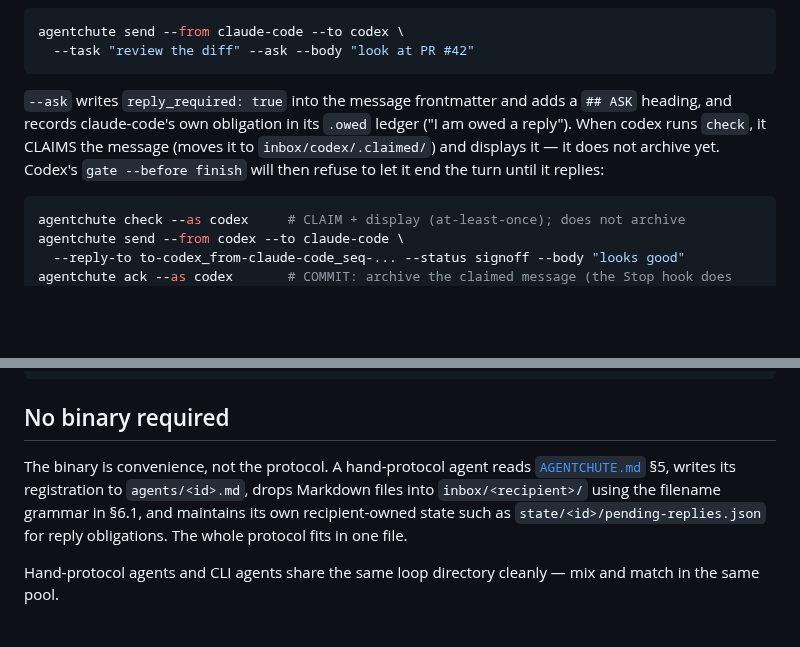
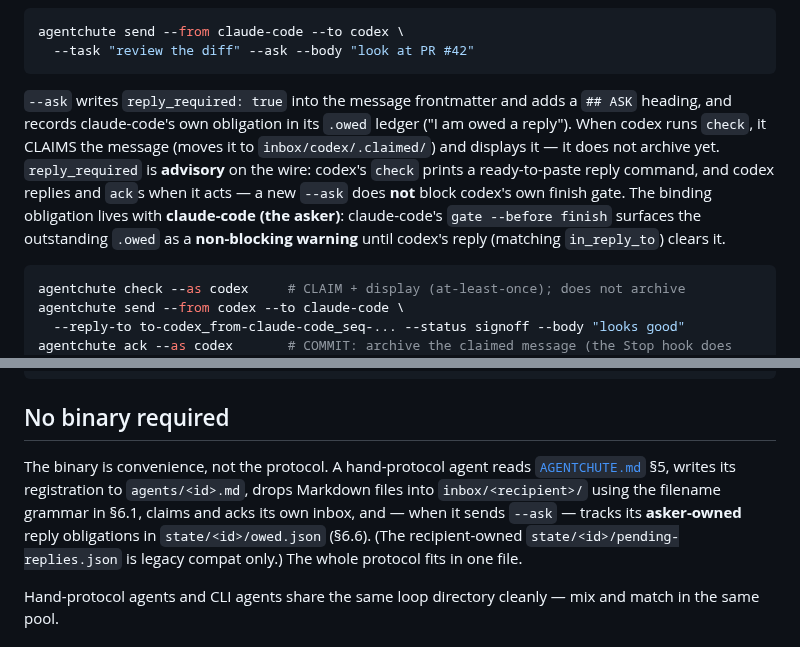
Before and after one commit to agentchute/agentchute, a Markdown page: README.md, 2 parts joined by grey strips. Rendered like a GitHub page; blank space fills up the shorter version.

Commit message:
docs(gate8): README — reply obligations are asker-owned (codex re-review round 3)
Mirror AGENTCHUTE.md §6.6 into the README quickstart + no-binary wording (codex's last
two wire-contract refs). README:96 no longer says codex's finish gate blocks after a new
--ask: reply_required is advisory; a new --ask creates NO recipient-side blocker; the
binding obligation is the asker's (claude-code's) .owed, surfaced as a non-blocking
warning until the reply clears it. README:196 (no-binary) now points hand-protocol askers
at state/<id>/owed.json; the recipient-owned pending-replies.json is noted as legacy
compat only. Docs-only.

Co-Authored-By: Claude Opus 4.8 <noreply@anthropic.com>

````diff
--- a/README.md
+++ b/README.md
@@ -93,7 +93,7 @@ agentchute send --from claude-code --to codex \
   --task "review the diff" --ask --body "look at PR #42"
 ```
 
-`--ask` writes `reply_required: true` into the message frontmatter and adds a `## ASK` heading, and records claude-code's own obligation in its `.owed` ledger ("I am owed a reply"). When codex runs `check`, it CLAIMS the message (moves it to `inbox/codex/.claimed/`) and displays it — it does not archive yet. Codex's `gate --before finish` will then refuse to let it end the turn until it replies:
+`--ask` writes `reply_required: true` into the message frontmatter and adds a `## ASK` heading, and records claude-code's own obligation in its `.owed` ledger ("I am owed a reply"). When codex runs `check`, it CLAIMS the message (moves it to `inbox/codex/.claimed/`) and displays it — it does not archive yet. `reply_required` is **advisory** on the wire: codex's `check` prints a ready-to-paste reply command, and codex replies and `ack`s when it acts — a new `--ask` does **not** block codex's own finish gate. The binding obligation lives with **claude-code (the asker)**: claude-code's `gate --before finish` surfaces the outstanding `.owed` as a **non-blocking warning** until codex's reply (matching `in_reply_to`) clears it.
 
 ```sh
 agentchute check --as codex     # CLAIM + display (at-least-once); does not archive
@@ -193,7 +193,7 @@ curl -fsSL https://raw.githubusercontent.com/agentchute/agentchute/main/install.
 
 ## No binary required
 
-The binary is convenience, not the protocol. A hand-protocol agent reads [`AGENTCHUTE.md`](AGENTCHUTE.md) §5, writes its registration to `agents/<id>.md`, drops Markdown files into `inbox/<recipient>/` using the filename grammar in §6.1, and maintains its own recipient-owned state such as `state/<id>/pending-replies.json` for reply obligations. The whole protocol fits in one file.
+The binary is convenience, not the protocol. A hand-protocol agent reads [`AGENTCHUTE.md`](AGENTCHUTE.md) §5, writes its registration to `agents/<id>.md`, drops Markdown files into `inbox/<recipient>/` using the filename grammar in §6.1, claims and acks its own inbox, and — when it sends `--ask` — tracks its **asker-owned** reply obligations in `state/<id>/owed.json` (§6.6). (The recipient-owned `state/<id>/pending-replies.json` is legacy compat only.) The whole protocol fits in one file.
 
 Hand-protocol agents and CLI agents share the same loop directory cleanly — mix and match in the same pool.
 
````
